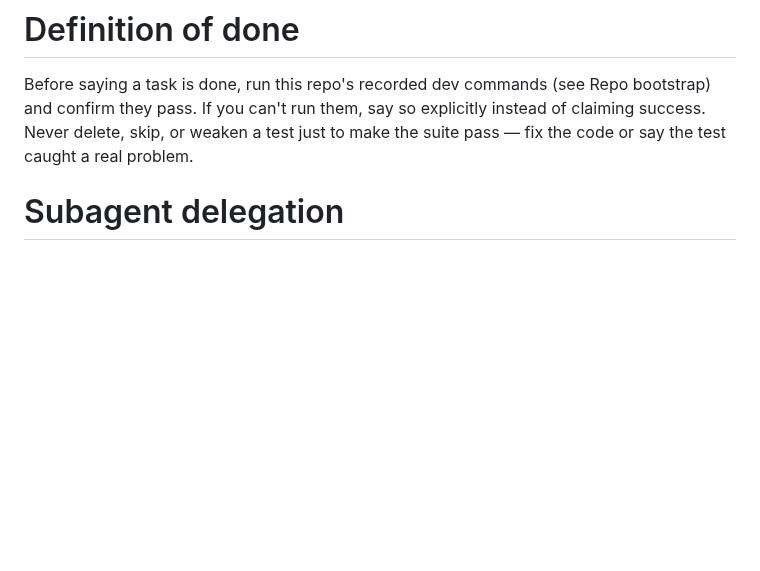
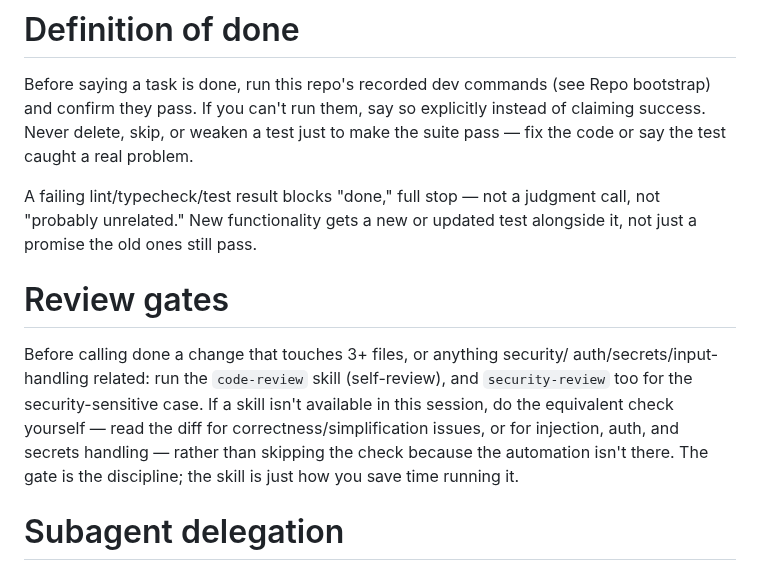
Before and after one commit to volts-inventory/Foundry, a Markdown page: CLAUDE.md, the part around the change. GitHub-like rendering; blank space fills up the shorter version.

Commit message:
Add fail-closed gates and a Review gates stage
Mirrors Foundry's own product->arch->eng->QA->security->gates pipeline
(a red gate can never be overridden) without depending on it being
this specific repo: fail-closed language is plain policy, and the
review gate falls back to a manual check when code-review/
security-review aren't available in a given session -- so it holds
across every repo this template gets copied into, not just ones with
those skills enabled.

```diff
--- a/CLAUDE.md
+++ b/CLAUDE.md
@@ -55,6 +55,21 @@ Repo bootstrap) and confirm they pass. If you can't run them, say so
 explicitly instead of claiming success. Never delete, skip, or weaken a
 test just to make the suite pass — fix the code or say the test caught a
 real problem.
+
+A failing lint/typecheck/test result blocks "done," full stop — not a
+judgment call, not "probably unrelated." New functionality gets a new or
+updated test alongside it, not just a promise the old ones still pass.
+
+# Review gates
+
+Before calling done a change that touches 3+ files, or anything security/
+auth/secrets/input-handling related: run the `code-review` skill
+(self-review), and `security-review` too for the security-sensitive case.
+If a skill isn't available in this session, do the equivalent check
+yourself — read the diff for correctness/simplification issues, or for
+injection, auth, and secrets handling — rather than skipping the check
+because the automation isn't there. The gate is the discipline; the skill
+is just how you save time running it.
 
 # Subagent delegation
 
```
